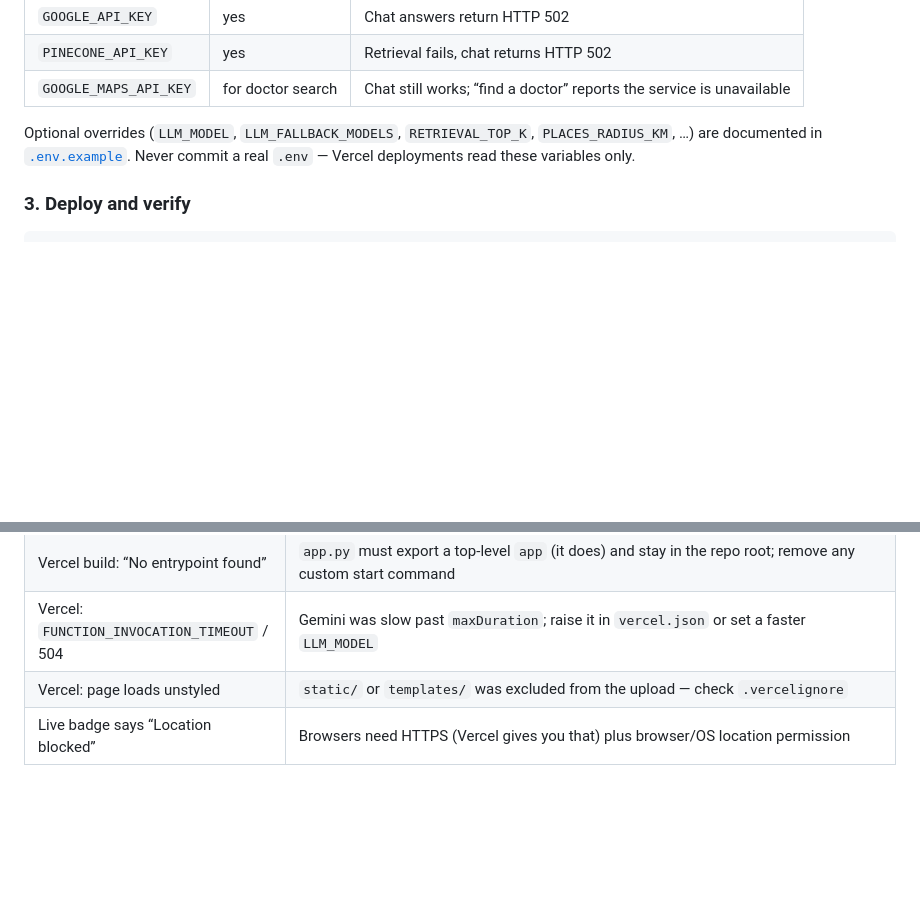
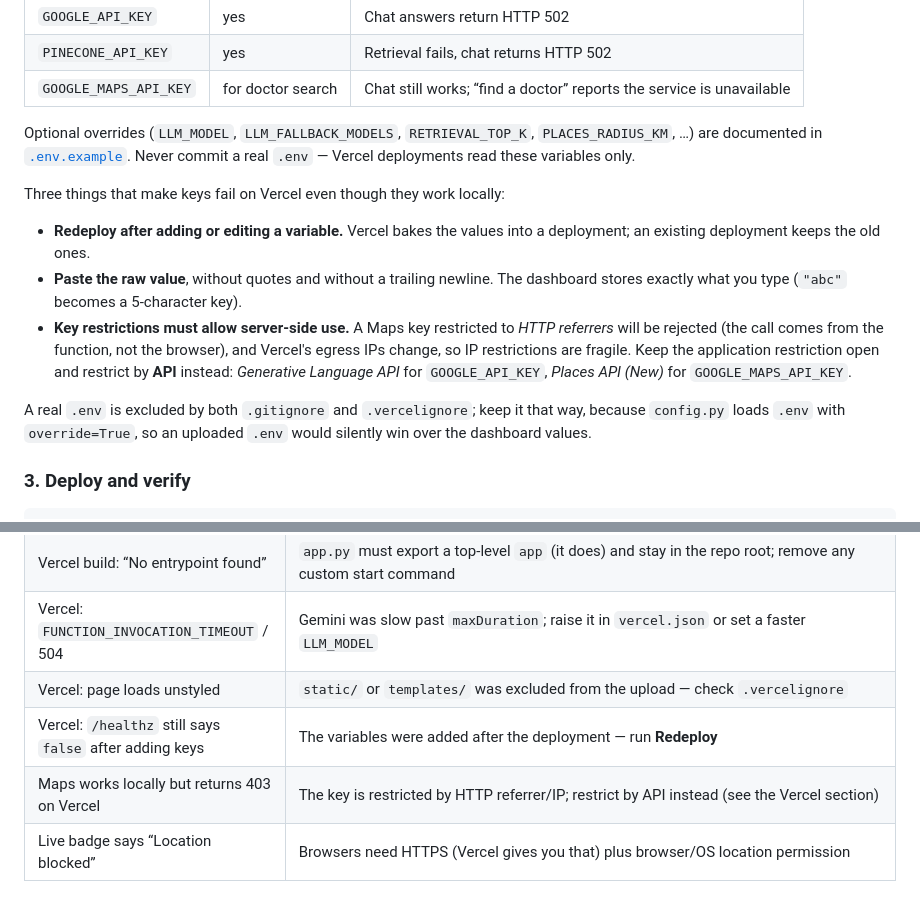
Before and after one commit to Swapnil26-art/Doctor-Recommendation-System-RAG-chat-bot-, a Markdown page: README.md, 2 parts joined by grey strips. Drawn GitHub-style; blank space fills up the shorter version.

Commit message:
readme update and keylogs

````diff
--- a/README.md
+++ b/README.md
@@ -235,6 +235,23 @@ Optional overrides (`LLM_MODEL`, `LLM_FALLBACK_MODELS`, `RETRIEVAL_TOP_K`,
 `PLACES_RADIUS_KM`, …) are documented in [`.env.example`](.env.example).
 Never commit a real `.env` — Vercel deployments read these variables only.
 
+Three things that make keys fail on Vercel even though they work locally:
+
+- **Redeploy after adding or editing a variable.** Vercel bakes the values into
+  a deployment; an existing deployment keeps the old ones.
+- **Paste the raw value**, without quotes and without a trailing newline. The
+  dashboard stores exactly what you type (`"abc"` becomes a 5-character key).
+- **Key restrictions must allow server-side use.** A Maps key restricted to
+  *HTTP referrers* will be rejected (the call comes from the function, not the
+  browser), and Vercel's egress IPs change, so IP restrictions are fragile.
+  Keep the application restriction open and restrict by **API** instead:
+  *Generative Language API* for `GOOGLE_API_KEY`, *Places API (New)* for
+  `GOOGLE_MAPS_API_KEY`.
+
+A real `.env` is excluded by both `.gitignore` and `.vercelignore`; keep it
+that way, because `config.py` loads `.env` with `override=True`, so an uploaded
+`.env` would silently win over the dashboard values.
+
 ### 3. Deploy and verify
 
 ```bash
@@ -331,6 +348,8 @@ are replaced with fakes at the module boundary.
 | Vercel build: “No entrypoint found” | `app.py` must export a top-level `app` (it does) and stay in the repo root; remove any custom start command |
 | Vercel: `FUNCTION_INVOCATION_TIMEOUT` / 504 | Gemini was slow past `maxDuration`; raise it in `vercel.json` or set a faster `LLM_MODEL` |
 | Vercel: page loads unstyled | `static/` or `templates/` was excluded from the upload — check `.vercelignore` |
+| Vercel: `/healthz` still says `false` after adding keys | The variables were added after the deployment — run **Redeploy** |
+| Maps works locally but returns 403 on Vercel | The key is restricted by HTTP referrer/IP; restrict by API instead (see the Vercel section) |
 | Live badge says “Location blocked” | Browsers need HTTPS (Vercel gives you that) plus browser/OS location permission |
 
 ## 🔐 Security
````
